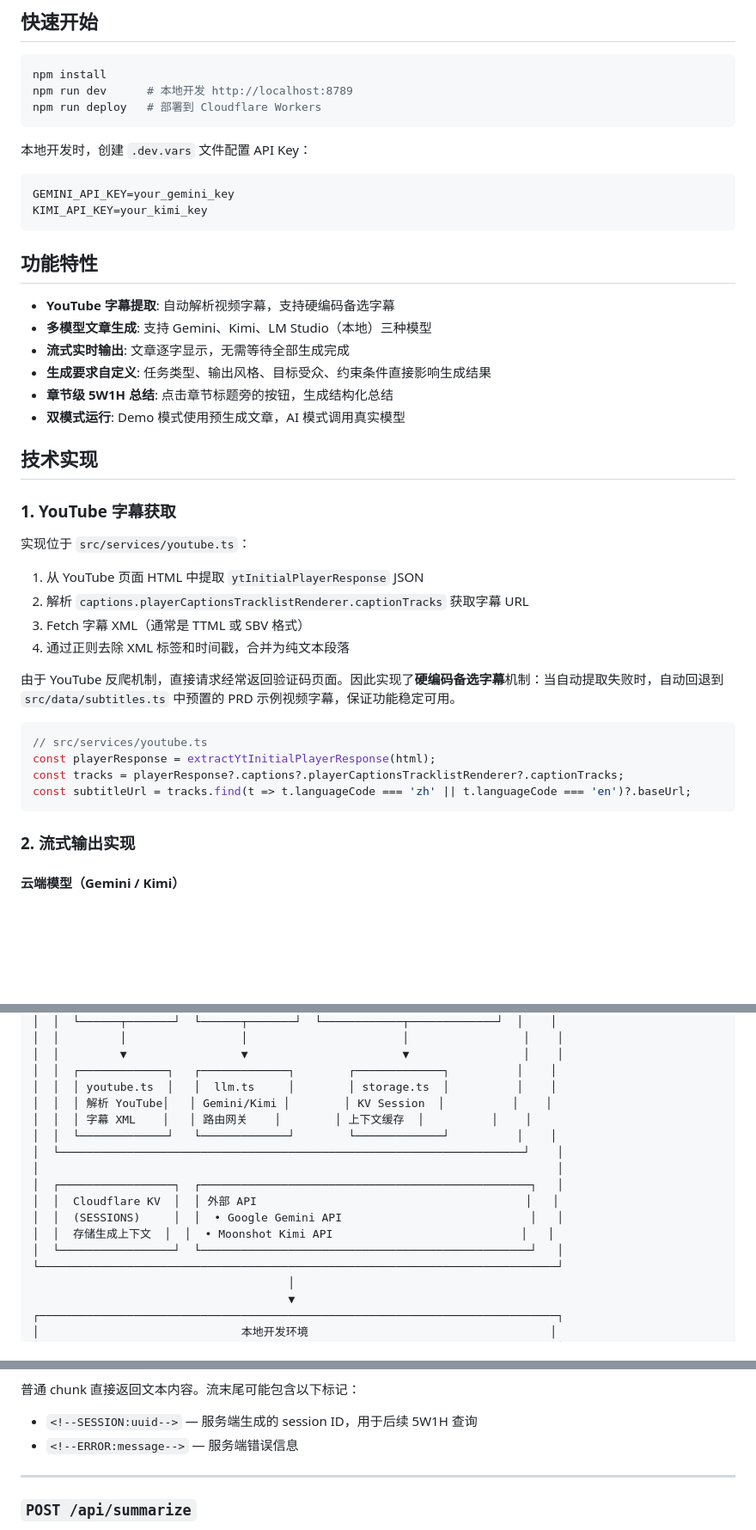
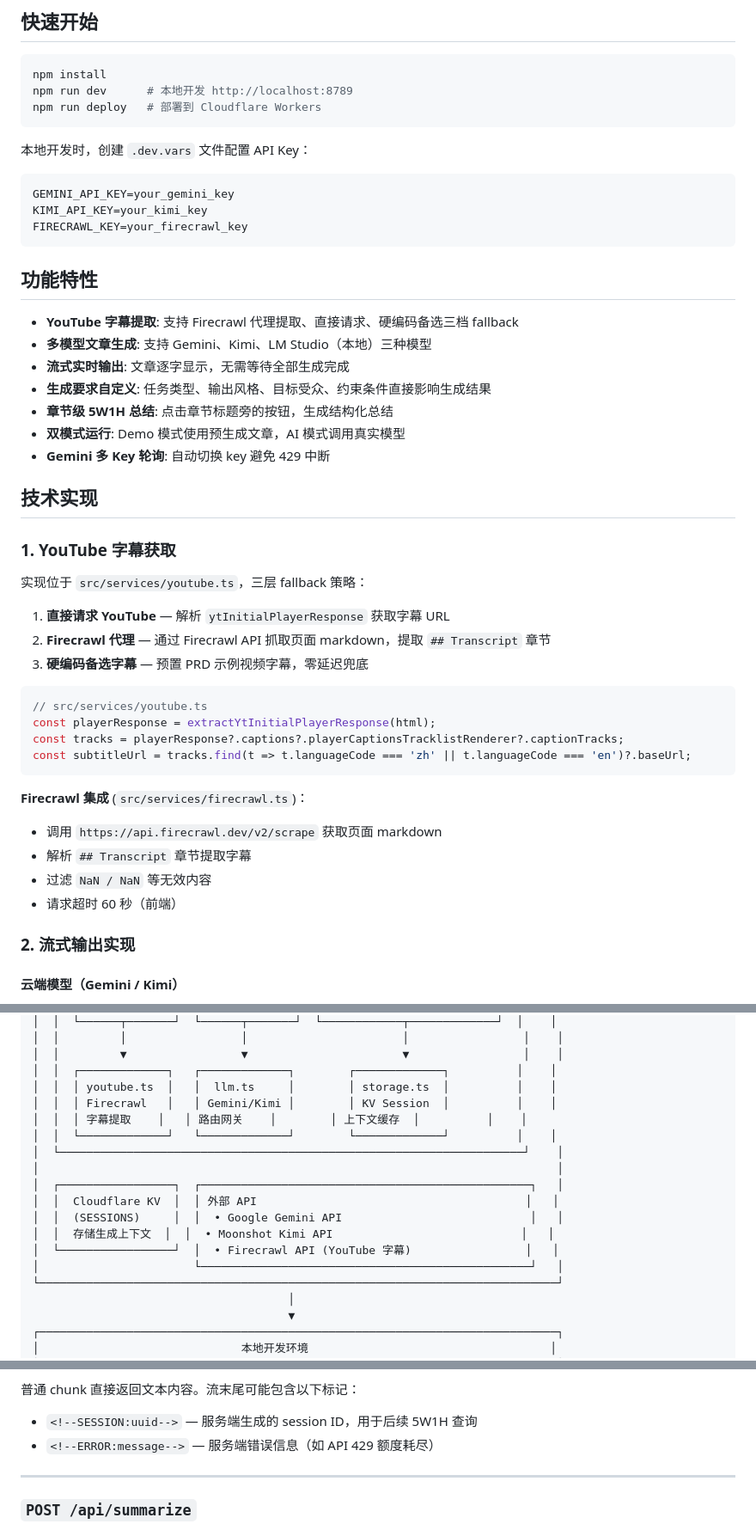
Before and after one commit to james-yz-xie/xvcdemo, a Markdown page: README.md, 3 parts joined by grey strips. Shown at 86% size. Rendered like a GitHub page; blank space fills up the shorter version.

````diff
--- a/README.md
+++ b/README.md
@@ -17,29 +17,28 @@ npm run deploy   # 部署到 Cloudflare Workers
 ```
 GEMINI_API_KEY=your_gemini_key
 KIMI_API_KEY=your_kimi_key
+FIRECRAWL_KEY=your_firecrawl_key
 ```
 
 ## 功能特性
 
-- **YouTube 字幕提取**: 自动解析视频字幕，支持硬编码备选字幕
+- **YouTube 字幕提取**: 支持 Firecrawl 代理提取、直接请求、硬编码备选三档 fallback
 - **多模型文章生成**: 支持 Gemini、Kimi、LM Studio（本地）三种模型
 - **流式实时输出**: 文章逐字显示，无需等待全部生成完成
 - **生成要求自定义**: 任务类型、输出风格、目标受众、约束条件直接影响生成结果
 - **章节级 5W1H 总结**: 点击章节标题旁的按钮，生成结构化总结
 - **双模式运行**: Demo 模式使用预生成文章，AI 模式调用真实模型
+- **Gemini 多 Key 轮询**: 自动切换 key 避免 429 中断
 
 ## 技术实现
 
 ### 1. YouTube 字幕获取
 
-实现位于 `src/services/youtube.ts`：
+实现位于 `src/services/youtube.ts`，三层 fallback 策略：
 
-1. 从 YouTube 页面 HTML 中提取 `ytInitialPlayerResponse` JSON
-2. 解析 `captions.playerCaptionsTracklistRenderer.captionTracks` 获取字幕 URL
-3. Fetch 字幕 XML（通常是 TTML 或 SBV 格式）
-4. 通过正则去除 XML 标签和时间戳，合并为纯文本段落
-
-由于 YouTube 反爬机制，直接请求经常返回验证码页面。因此实现了**硬编码备选字幕**机制：当自动提取失败时，自动回退到 `src/data/subtitles.ts` 中预置的 PRD 示例视频字幕，保证功能稳定可用。
+1. **直接请求 YouTube** — 解析 `ytInitialPlayerResponse` 获取字幕 URL
+2. **Firecrawl 代理** — 通过 Firecrawl API 抓取页面 markdown，提取 `## Transcript` 章节
+3. **硬编码备选字幕** — 预置 PRD 示例视频字幕，零延迟兜底
 
 ```typescript
 // src/services/youtube.ts
@@ -47,6 +46,12 @@ const playerResponse = extractYtInitialPlayerResponse(html);
 const tracks = playerResponse?.captions?.playerCaptionsTracklistRenderer?.captionTracks;
 const subtitleUrl = tracks.find(t => t.languageCode === 'zh' || t.languageCode === 'en')?.baseUrl;
 ```
+
+**Firecrawl 集成** (`src/services/firecrawl.ts`)：
+- 调用 `https://api.firecrawl.dev/v2/scrape` 获取页面 markdown
+- 解析 `## Transcript` 章节提取字幕
+- 过滤 `NaN / NaN` 等无效内容
+- 请求超时 60 秒（前端）
 
 ### 2. 流式输出实现
 
@@ -194,8 +215,8 @@ data = await callLMStudio5w1h(
 │  │         ▼                 ▼                       ▼                 │    │
 │  │  ┌─────────────┐   ┌─────────────┐        ┌─────────────┐          │    │
 │  │  │ youtube.ts  │   │  llm.ts     │        │ storage.ts  │          │    │
-│  │  │ 解析 YouTube│   │ Gemini/Kimi │        │ KV Session  │          │    │
-│  │  │ 字幕 XML    │   │ 路由网关    │        │ 上下文缓存  │          │    │
+│  │  │ Firecrawl   │   │ Gemini/Kimi │        │ KV Session  │          │    │
+│  │  │ 字幕提取    │   │ 路由网关    │        │ 上下文缓存  │          │    │
 │  │  └─────────────┘   └─────────────┘        └─────────────┘          │    │
 │  └─────────────────────────────────────────────────────────────────────┘    │
 │                                                                             │
@@ -203,7 +224,8 @@ data = await callLMStudio5w1h(
 │  │  Cloudflare KV  │  │ 外部 API                                        │   │
 │  │  (SESSIONS)     │  │  • Google Gemini API                            │   │
 │  │  存储生成上下文  │  │  • Moonshot Kimi API                            │   │
-│  └─────────────────┘  └─────────────────────────────────────────────────┘   │
+│  └─────────────────┘  │  • Firecrawl API (YouTube 字幕)                 │   │
+│                       └─────────────────────────────────────────────────┘   │
 └─────────────────────────────────────────────────────────────────────────────┘
                                       │
                                       ▼
@@ -316,7 +348,7 @@ public/
 普通 chunk 直接返回文本内容。流末尾可能包含以下标记：
 
 - `<!--SESSION:uuid-->` — 服务端生成的 session ID，用于后续 5W1H 查询
-- `<!--ERROR:message-->` — 服务端错误信息
+- `<!--ERROR:message-->` — 服务端错误信息（如 API 429 额度耗尽）
 
 ---
 
````
Also changed, not shown: other parts of README.md (+48 -12 lines).
